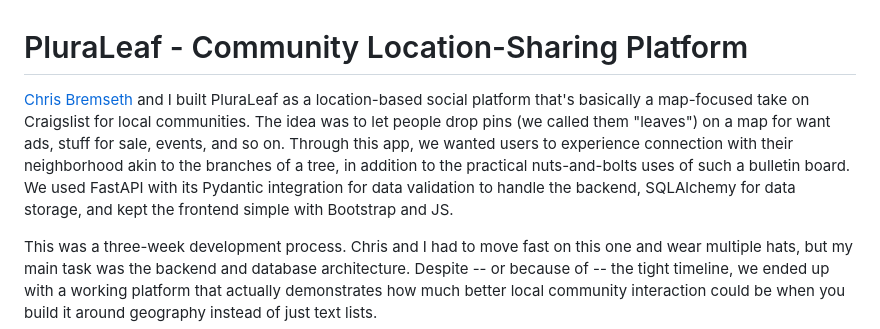
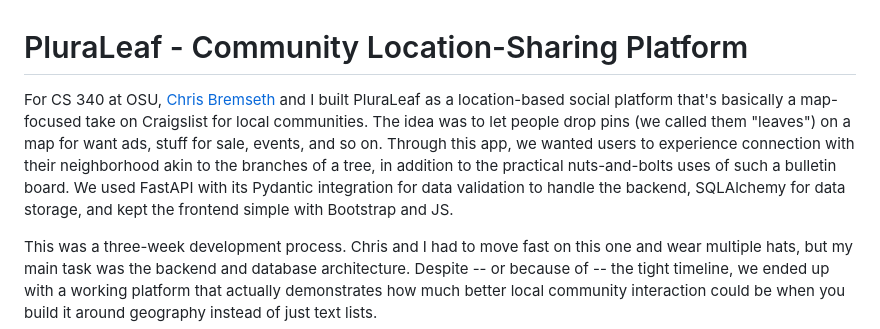
Before and after one commit to nzwart/Pluraleaf, a Markdown page: README.md, the part around the change. Rendered like a GitHub page.

```diff
--- a/README.md
+++ b/README.md
@@ -1,6 +1,6 @@
 # PluraLeaf - Community Location-Sharing Platform
 
-[Chris Bremseth](https://github.com/cbremseth) and I built PluraLeaf as a location-based social platform that's basically a map-focused take on Craigslist for local communities. The idea was to let people drop pins (we called them "leaves") on a map for want ads, stuff for sale, events, and so on. Through this app, we wanted users to experience connection with their neighborhood akin to the branches of a tree, in addition to the practical nuts-and-bolts uses of such a bulletin board. We used FastAPI with its Pydantic integration for data validation to handle the backend, SQLAlchemy for data storage, and kept the frontend simple with Bootstrap and JS.
+For CS 340 at OSU, [Chris Bremseth](https://github.com/cbremseth) and I built PluraLeaf as a location-based social platform that's basically a map-focused take on Craigslist for local communities. The idea was to let people drop pins (we called them "leaves") on a map for want ads, stuff for sale, events, and so on. Through this app, we wanted users to experience connection with their neighborhood akin to the branches of a tree, in addition to the practical nuts-and-bolts uses of such a bulletin board. We used FastAPI with its Pydantic integration for data validation to handle the backend, SQLAlchemy for data storage, and kept the frontend simple with Bootstrap and JS.
 
 This was a three-week development process. Chris and I had to move fast on this one and wear multiple hats, but my main task was the backend and database architecture. Despite -- or because of -- the tight timeline, we ended up with a working platform that actually demonstrates how much better local community interaction could be when you build it around geography instead of just text lists.
 
```
